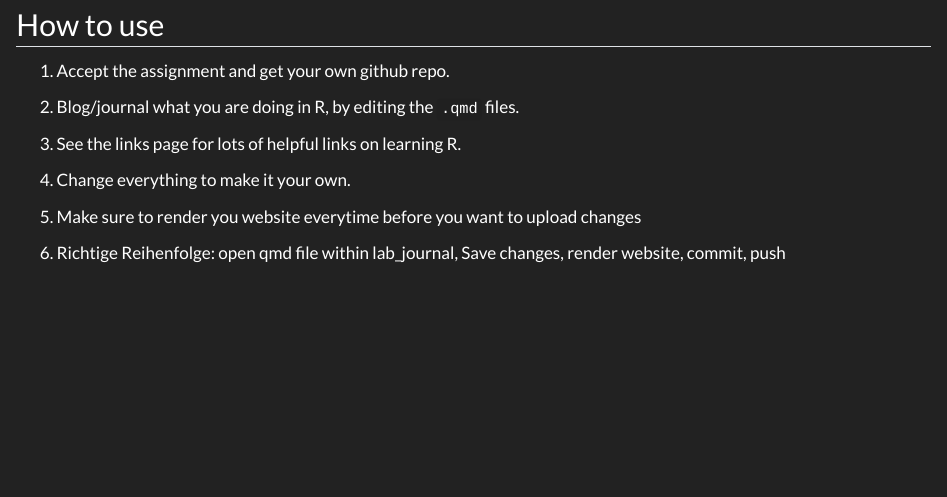
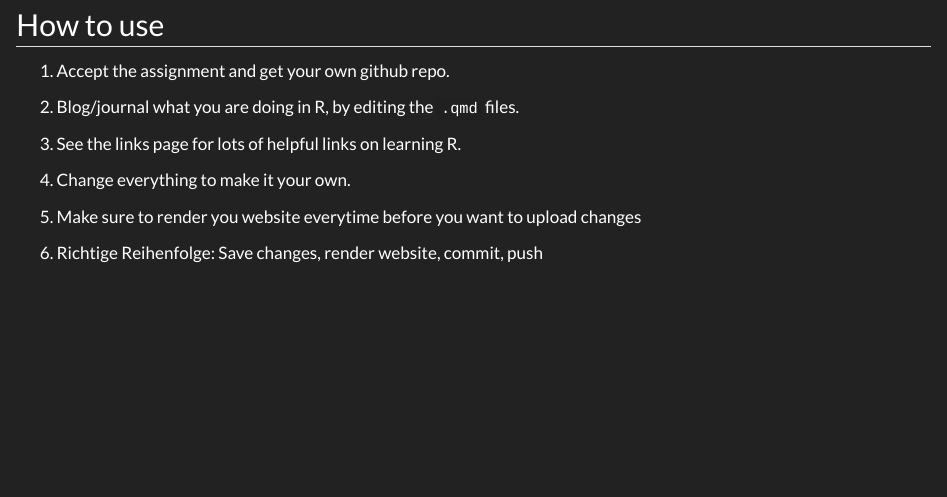
Before and after one commit to TUHHStartupEngineers-Classroom/ss23-bdsb-ModestusX, a Quarto document (index.qmd): the page in a window 1100 px wide, from 410 px down. Rendered offline with R 4.5, knitr and Pandoc in place of Quarto, with nearby package versions.

Commit message:
try 11
Jetzt habe ich es. Hatte versehentlich 2 index files geöffnet

```diff
--- a/index.qmd
+++ b/index.qmd
@@ -20,4 +20,4 @@ This is a template example for lab journaling. Students in the data science cour
 
 5. Make sure to render you website everytime before you want to upload changes
 
-6. Richtige Reihenfolge: open qmd file within lab_journal, Save changes, render website, commit, push
+6. Richtige Reihenfolge: Save changes, render website, commit, push
```
Also changed, not shown: 3 other files.
